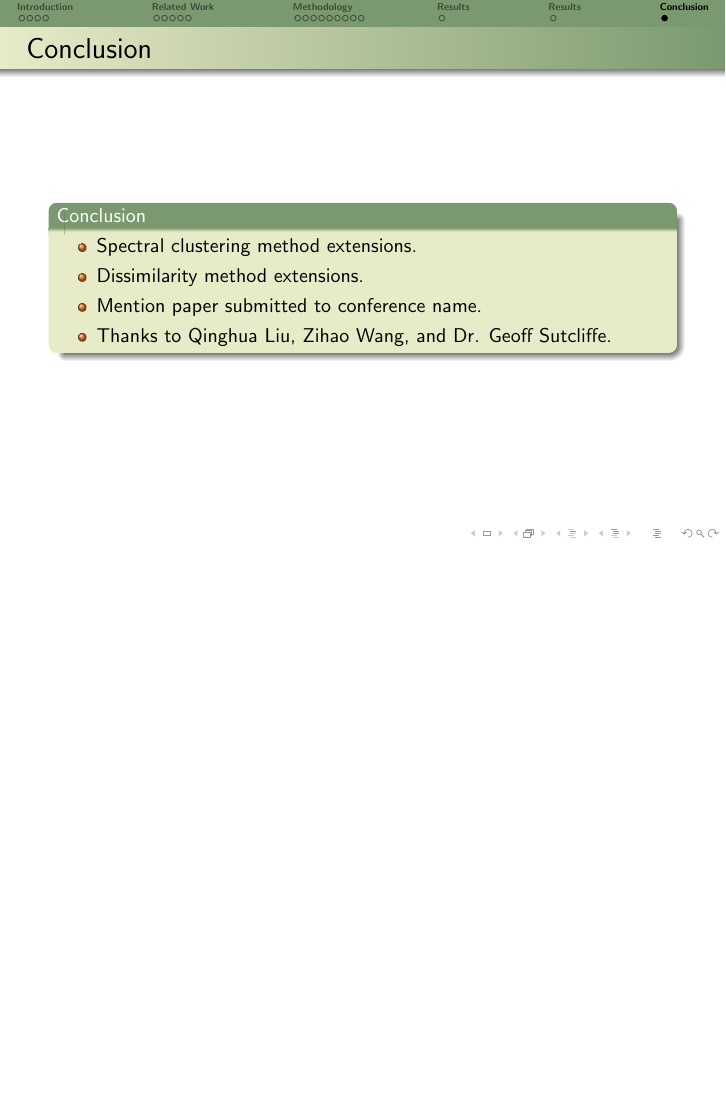
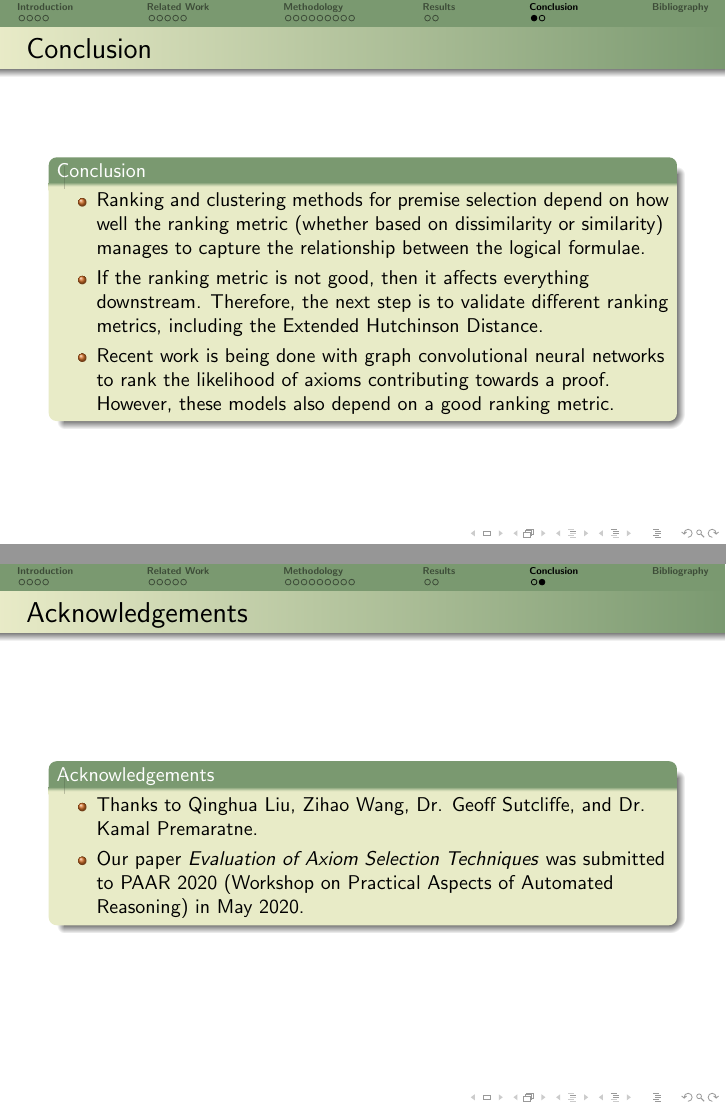
Before and after one commit to zishiwu123/axiom-selection-presentation, LaTeX slides (LaTeX-presentation/main.tex): page 23 of 25 before the commit and pages 23 and 24 of 26 after it, the two joined at a grey line, the shorter picture padded with empty space. Compiled offline with pdfLaTeX.

Commit message:
feature: finished conclusion section
Conclude with suggestions of future work and acknowledgements to
collaborators and advisors.

```diff
--- a/LaTeX-presentation/main.tex
+++ b/LaTeX-presentation/main.tex
@@ -517,16 +520,41 @@
   \frametitle{Conclusion}
   \begin{block}{Conclusion}
   	\begin{itemize}
-    	\item Spectral clustering method extensions.
-    	\item Dissimilarity method extensions.
-    	\item Mention paper submitted to conference name.
-    	\item Thanks to Qinghua Liu, Zihao Wang, and Dr. Geoff Sutcliffe.
+    	\item Ranking and clustering methods for premise selection depend on
+    		how well the ranking metric (whether based on dissimilarity or
+    		similarity) manages to capture the relationship between the
+    		logical formulae.
+    	\item If the ranking metric is not good, then it affects everything
+    		downstream. Therefore, the next step is to validate different
+    		ranking metrics, including the Extended Hutchinson Distance.
+    	\item Recent work is being done with graph convolutional neural
+    		networks to rank the likelihood of axioms contributing towards a
+    		proof. However, these models also depend on a good ranking metric.
   	\end{itemize}
   \end{block}
 }
 
 %%%%%%%%%%%%%%%%%%%%%%%%%%%%%%%%%%%%%%%%%%%%%%%%%%%%%%%%%%%%%
 
+\frame{
+  \frametitle{Acknowledgements}
+  \begin{block}{Acknowledgements}
+  	\begin{itemize}
+    	\item Thanks to Qinghua Liu, Zihao Wang, Dr. Geoff Sutcliffe, and
+    		Dr. Kamal Premaratne.
+    	\item Our paper \textit{Evaluation of Axiom Selection Techniques}
+    		was submitted to PAAR 2020 (Workshop on Practical Aspects of
+    		Automated Reasoning) in May 2020.
+  	\end{itemize}
+  \end{block}
+}
+
+%%%%%%%%%%%%%%%%%%%%%%%%%%%%%%%%%%%%%%%%%%%%%%%%%%%%%%%%%%%%%
+\section{Bibliography}
+
 \bibliographystyle{alpha}
 \bibliography{references}
+
+%%%%%%%%%%%%%%%%%%%%%%%%%%%%%%%%%%%%%%%%%%%%%%%%%%%%%%%%%%%%%
+
 \end{document}
```
Also changed, not shown: LaTeX-presentation/main.pdf, LaTeX-presentation/main.tex (33 more changed lines).
